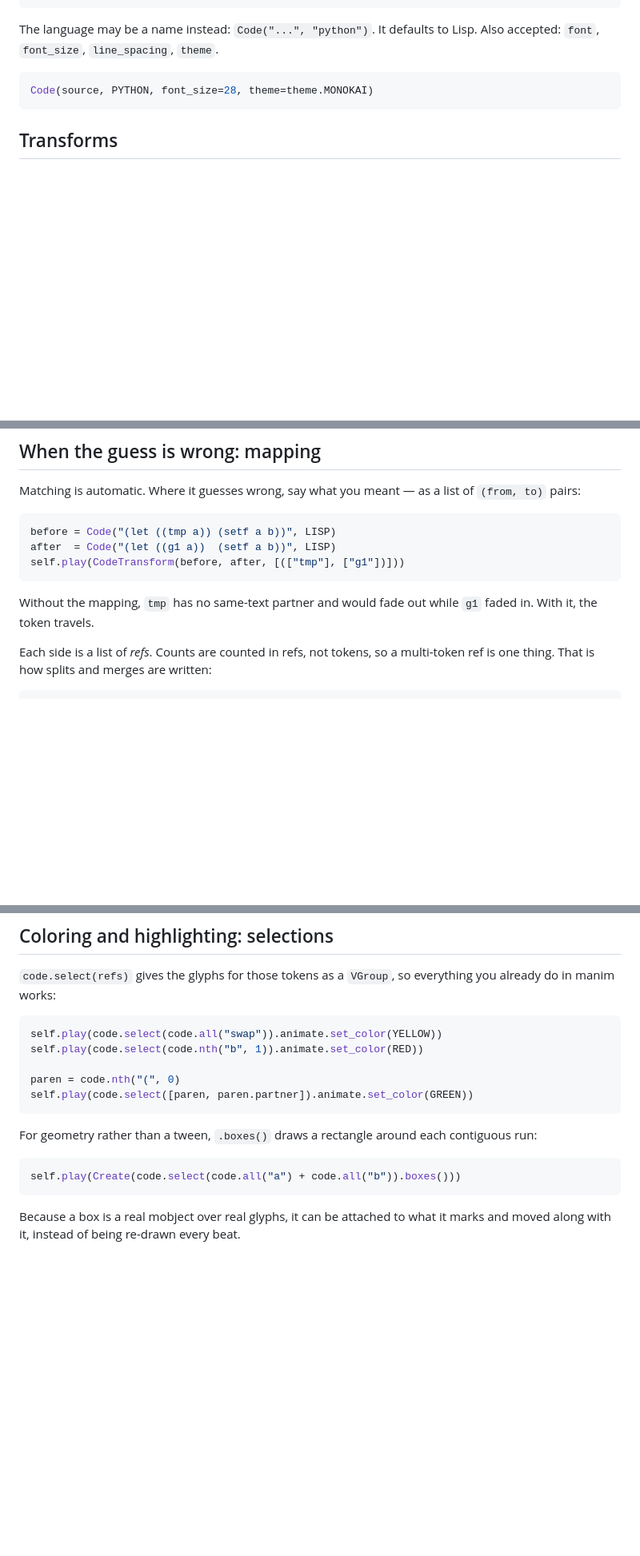
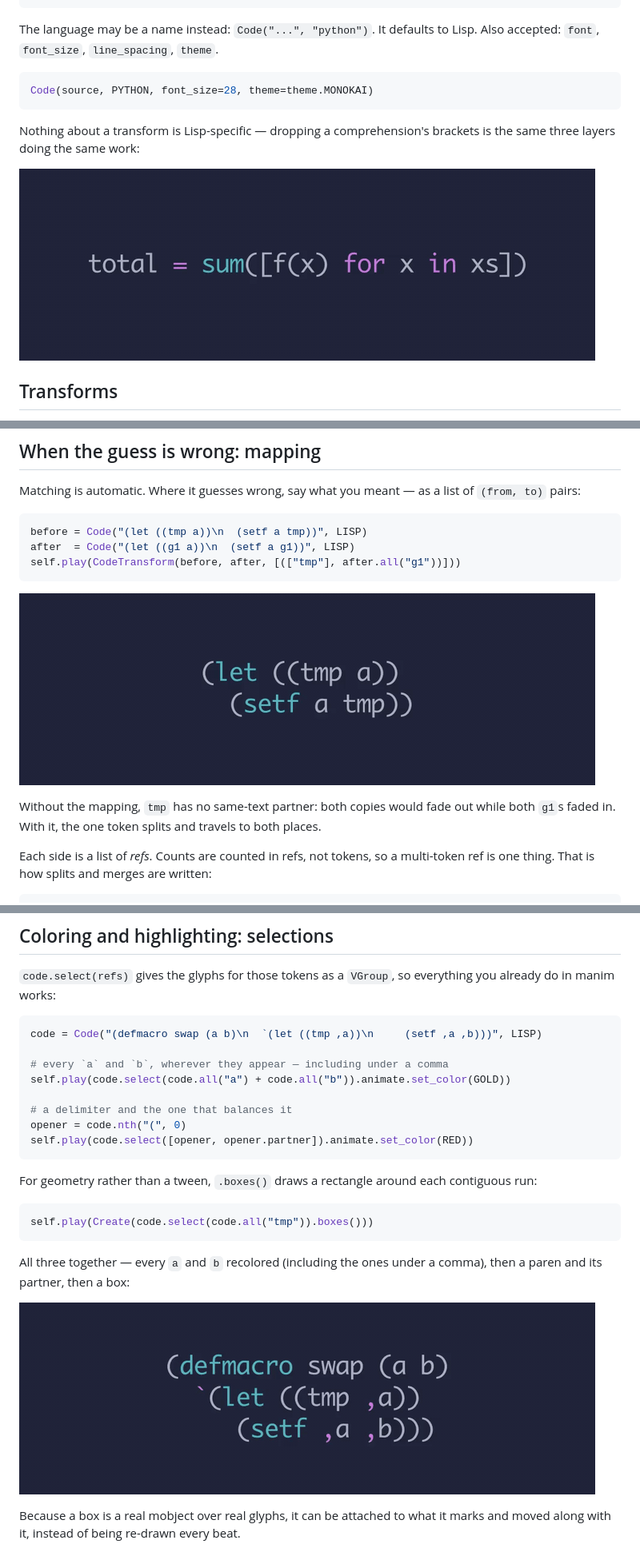
Before and after one commit to quasarbright/canim, a Markdown page: README.md, 3 parts joined by grey strips. Shown at 80% size. GitHub-like rendering; pictures changed too: docs/highlighting.gif (added), docs/mapping.gif (added), docs/python.gif (added); blank space fills up the shorter version.

````diff
--- a/README.md
+++ b/README.md
@@ -64,6 +73,11 @@ Lisp. Also accepted: `font`, `font_size`, `line_spacing`, `theme`.
 Code(source, PYTHON, font_size=28, theme=theme.MONOKAI)
 ```
 
+Nothing about a transform is Lisp-specific — dropping a comprehension's
+brackets is the same three layers doing the same work:
+
+![](docs/python.gif)
+
 ## Transforms
 
 `CodeTransform(source, dest)` — the scene should hold `source` beforehand and
@@ -87,13 +101,16 @@ Matching is automatic. Where it guesses wrong, say what you meant — as a list
 of `(from, to)` pairs:
 
 ```python
-before = Code("(let ((tmp a)) (setf a b))", LISP)
-after  = Code("(let ((g1 a))  (setf a b))", LISP)
-self.play(CodeTransform(before, after, [(["tmp"], ["g1"])]))
+before = Code("(let ((tmp a))\n  (setf a tmp))", LISP)
+after  = Code("(let ((g1 a))\n  (setf a g1))", LISP)
+self.play(CodeTransform(before, after, [(["tmp"], after.all("g1"))]))
 ```
 
-Without the mapping, `tmp` has no same-text partner and would fade out while
-`g1` faded in. With it, the token travels.
+![](docs/mapping.gif)
+
+Without the mapping, `tmp` has no same-text partner: both copies would fade
+out while both `g1`s faded in. With it, the one token splits and travels to
+both places.
 
 Each side is a list of *refs*. Counts are counted in refs, not tokens, so a
 multi-token ref is one thing. That is how splits and merges are written:
@@ -142,19 +159,27 @@ it happens to be line-broken on screen.
 everything you already do in manim works:
 
 ```python
-self.play(code.select(code.all("swap")).animate.set_color(YELLOW))
-self.play(code.select(code.nth("b", 1)).animate.set_color(RED))
+code = Code("(defmacro swap (a b)\n  `(let ((tmp ,a))\n     (setf ,a ,b)))", LISP)
 
-paren = code.nth("(", 0)
-self.play(code.select([paren, paren.partner]).animate.set_color(GREEN))
+# every `a` and `b`, wherever they appear — including under a comma
+self.play(code.select(code.all("a") + code.all("b")).animate.set_color(GOLD))
+
+# a delimiter and the one that balances it
+opener = code.nth("(", 0)
+self.play(code.select([opener, opener.partner]).animate.set_color(RED))
 ```
 
 For geometry rather than a tween, `.boxes()` draws a rectangle around each
 contiguous run:
 
 ```python
-self.play(Create(code.select(code.all("a") + code.all("b")).boxes()))
+self.play(Create(code.select(code.all("tmp")).boxes()))
 ```
+
+All three together — every `a` and `b` recolored (including the ones under a
+comma), then a paren and its partner, then a box:
+
+![](docs/highlighting.gif)
 
 Because a box is a real mobject over real glyphs, it can be attached to what
 it marks and moved along with it, instead of being re-drawn every beat.
````
Also changed, not shown: other parts of README.md (+18 -1 lines), docs/basic.gif (added), docs/theme-editor.png (added), 2 other files.
